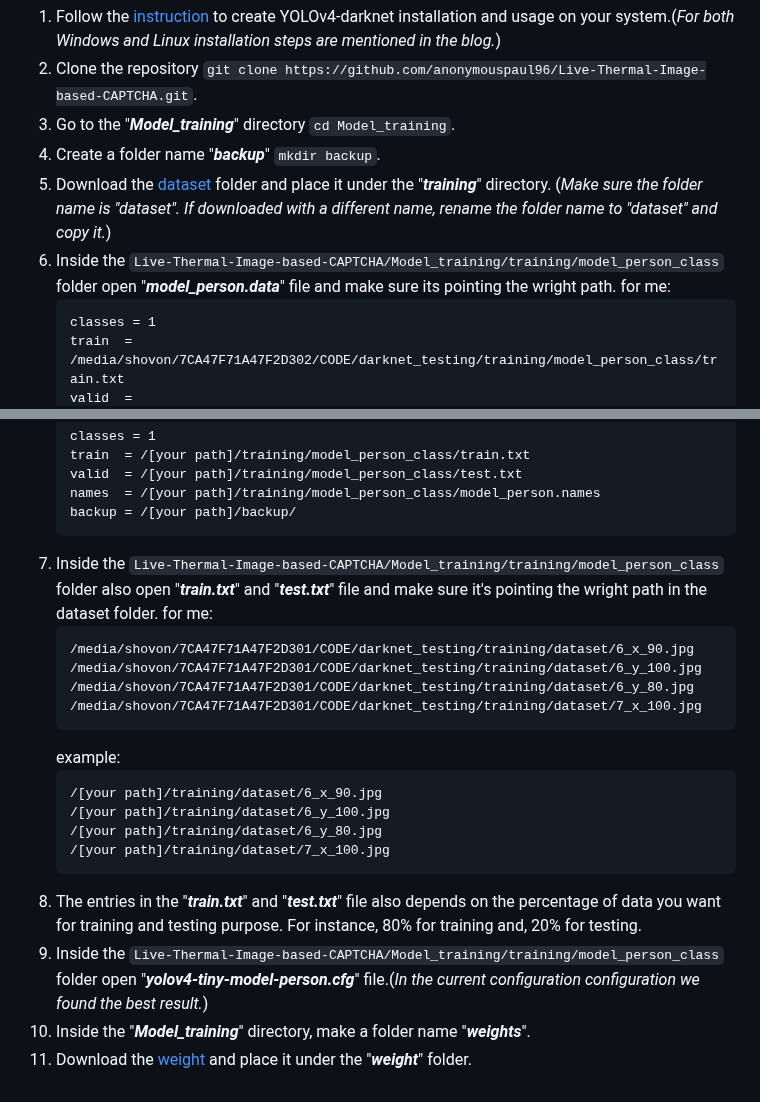
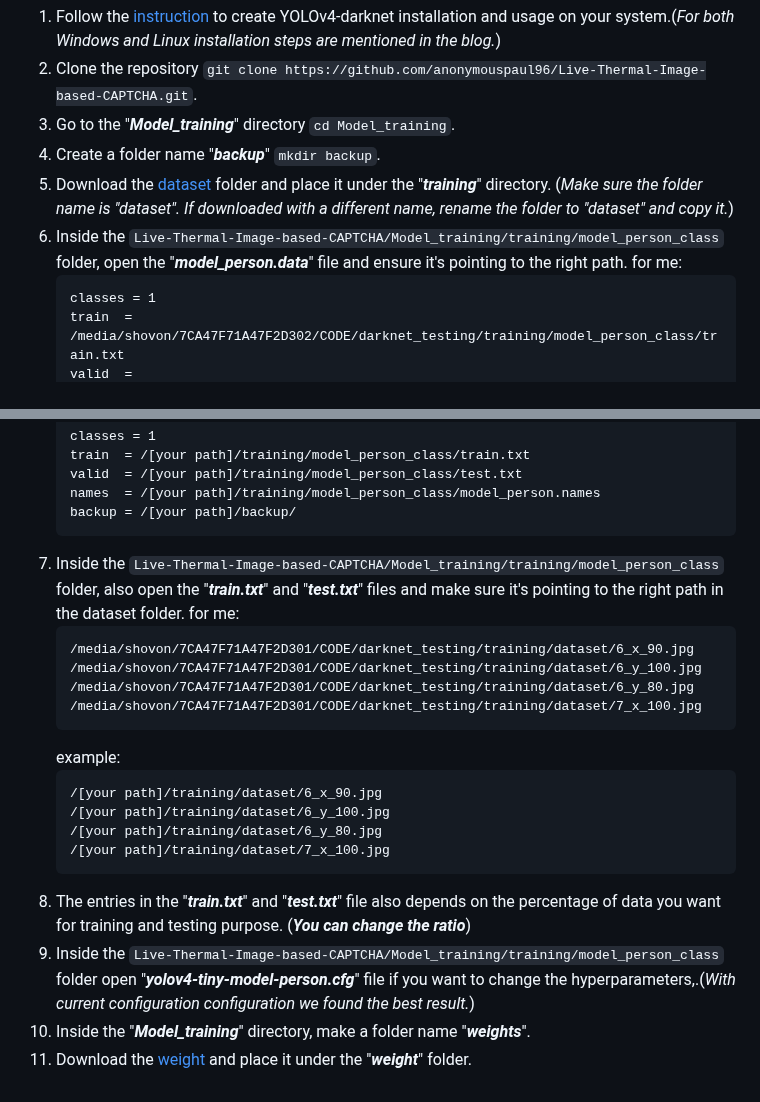
Before and after one commit to anonymouspaul96/Live-Thermal-Image-based-CAPTCHA, a Markdown page: README.md, 2 parts joined by grey strips. Rendered like a GitHub page.

````diff
--- a/README.md
+++ b/README.md
@@ -41,8 +41,8 @@ The following instructions are for creating your custom weight:
 2. Clone the repository ```git clone https://github.com/anonymouspaul96/Live-Thermal-Image-based-CAPTCHA.git```.
 3. Go to the "***Model_training***" directory ```cd Model_training```.
 4. Create a folder name "***backup***" ```mkdir backup```.
-5. Download the [dataset](https://drive.google.com/drive/folders/1kGLN7eINFEycZbP6KbQvJI4wv4C3aEfq?usp=sharing) folder and place it under the "***training***" directory. (_Make sure the folder name is "dataset". If downloaded with a different name, rename the folder name to "dataset" and copy it._)
-6. Inside the ```Live-Thermal-Image-based-CAPTCHA/Model_training/training/model_person_class``` folder open "***model_person.data***" file and make sure its pointing the wright path.
+5. Download the [dataset](https://drive.google.com/drive/folders/1kGLN7eINFEycZbP6KbQvJI4wv4C3aEfq?usp=sharing) folder and place it under the "***training***" directory. (_Make sure the folder name is "dataset". If downloaded with a different name, rename the folder to "dataset" and copy it._)
+6. Inside the ```Live-Thermal-Image-based-CAPTCHA/Model_training/training/model_person_class``` folder, open the "***model_person.data***" file and ensure it's pointing to the right path.
    for me:
    ```
    classes = 1
@@ -59,7 +59,7 @@ The following instructions are for creating your custom weight:
    names  = /[your path]/training/model_person_class/model_person.names
    backup = /[your path]/backup/
    ```
-8. Inside the ```Live-Thermal-Image-based-CAPTCHA/Model_training/training/model_person_class``` folder also open "***train.txt***" and "***test.txt***" file and make sure it's pointing the wright path in the dataset folder.
+8. Inside the ```Live-Thermal-Image-based-CAPTCHA/Model_training/training/model_person_class``` folder, also open the "***train.txt***" and "***test.txt***" files and make sure it's pointing to the right path in the dataset folder.
    for me:
    ```
    /media/shovon/7CA47F71A47F2D301/CODE/darknet_testing/training/dataset/6_x_90.jpg
@@ -74,7 +74,7 @@ The following instructions are for creating your custom weight:
    /[your path]/training/dataset/6_y_80.jpg
    /[your path]/training/dataset/7_x_100.jpg
    ```
-10. The entries in the "***train.txt***" and "***test.txt***" file also depends on the percentage of data you want for training and testing purpose. For instance, 80% for training and, 20% for testing.
-11. Inside the ```Live-Thermal-Image-based-CAPTCHA/Model_training/training/model_person_class``` folder open "***yolov4-tiny-model-person.cfg***" file.(_In the current configuration configuration we found the best result._)
+10. The entries in the "***train.txt***" and "***test.txt***" file also depends on the percentage of data you want for training and testing purpose. (***You can change the ratio***)
+11. Inside the ```Live-Thermal-Image-based-CAPTCHA/Model_training/training/model_person_class``` folder open "***yolov4-tiny-model-person.cfg***" file if you want to change the hyperparameters,.(_With current configuration configuration we found the best result._)
 12. Inside the "***Model_training***" directory, make a folder name "***weights***".
 13. Download the [weight](https://drive.google.com/file/d/1iUYvf24txvvt8JZU3pXTLl3prZeF6YON/view?usp=sharing) and place it under the "***weight***" folder.
````
